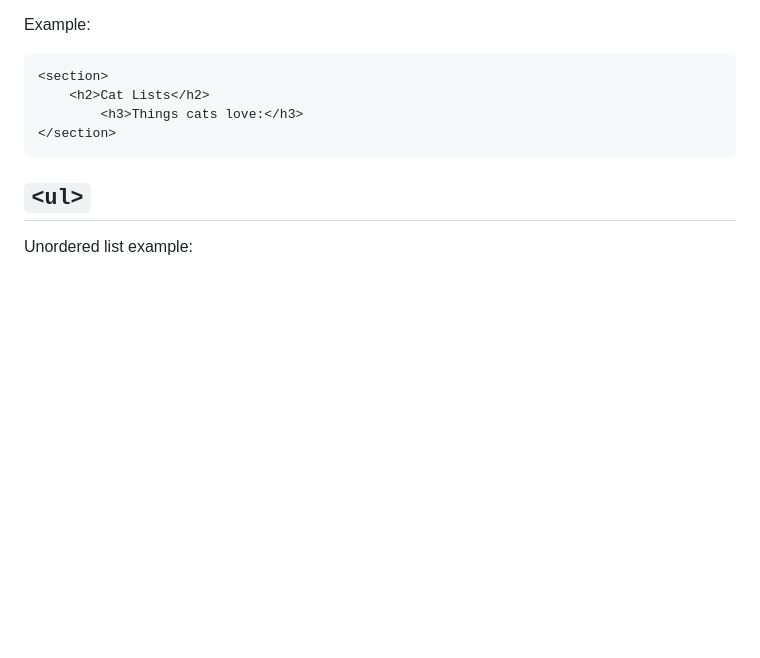
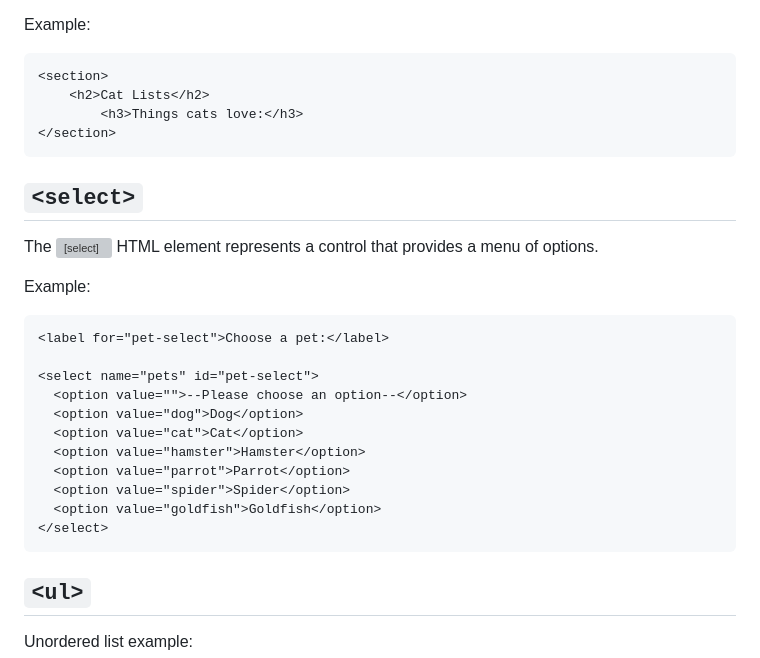
Before and after one commit to pythonadventurer/bgo, a Markdown page: notes/html-notes.md, the part around the change. Rendered like a GitHub page; blank space fills up the shorter version; grey boxes are pictures that could not be loaded.

````diff
--- a/notes/html-notes.md
+++ b/notes/html-notes.md
@@ -293,6 +293,26 @@ Example:
 </section>
 ```
 
+## `<select>`
+The <select> HTML element represents a control that provides a menu of options.
+
+Example:
+
+```html
+<label for="pet-select">Choose a pet:</label>
+
+<select name="pets" id="pet-select">
+  <option value="">--Please choose an option--</option>
+  <option value="dog">Dog</option>
+  <option value="cat">Cat</option>
+  <option value="hamster">Hamster</option>
+  <option value="parrot">Parrot</option>
+  <option value="spider">Spider</option>
+  <option value="goldfish">Goldfish</option>
+</select>
+```
+
+
 ## `<ul>`
 Unordered list example:
 
````
Also changed, not shown: notes/accessibility-notes.md (added, +33 -0 lines), notes/css-notes.md (+14 -2 lines).
